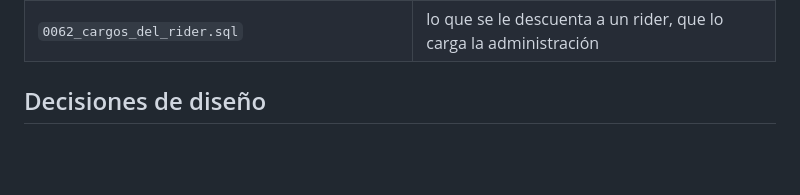
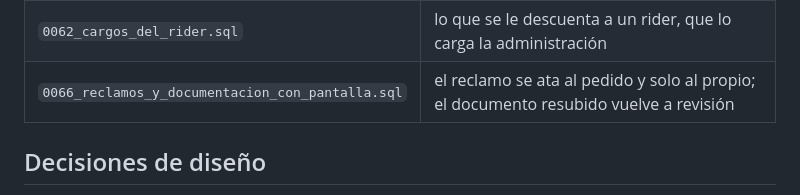
Before and after one commit to Alvaro-gonzalez05/MODO_YA, a Markdown page: supabase/README.md, the part around the change. GitHub-like rendering; blank space fills up the shorter version.

```diff
--- a/supabase/README.md
+++ b/supabase/README.md
@@ -71,6 +71,7 @@ van en una migración nueva.
 | `0060_reembolso_del_pedido_rechazado.sql` | el local rechaza un pedido cobrado: se devuelve todo y se le cobra la penalidad |
 | `0061_el_rider_se_baja_sin_matar_el_pedido.sql` | el rider se baja y el envío vuelve a buscar; cancelar un pedido cobrado devuelve la plata |
 | `0062_cargos_del_rider.sql` | lo que se le descuenta a un rider, que lo carga la administración |
+| `0066_reclamos_y_documentacion_con_pantalla.sql` | el reclamo se ata al pedido y solo al propio; el documento resubido vuelve a revisión |
 
 ## Decisiones de diseño
 
```
Also changed, not shown: docs/hallazgos-de-la-revision.md (+34 -3 lines).
